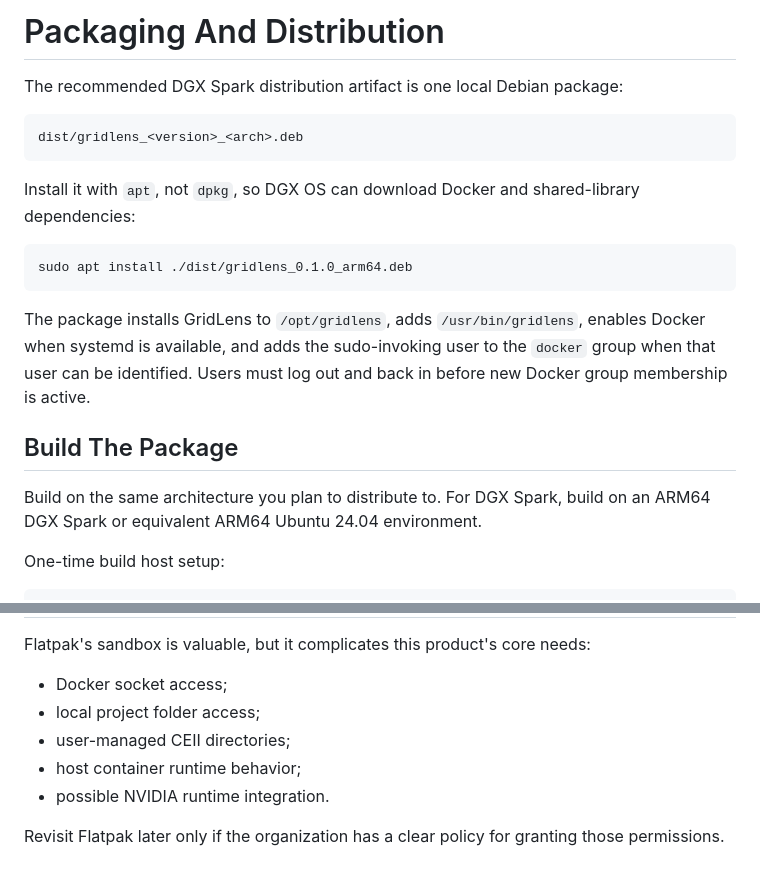
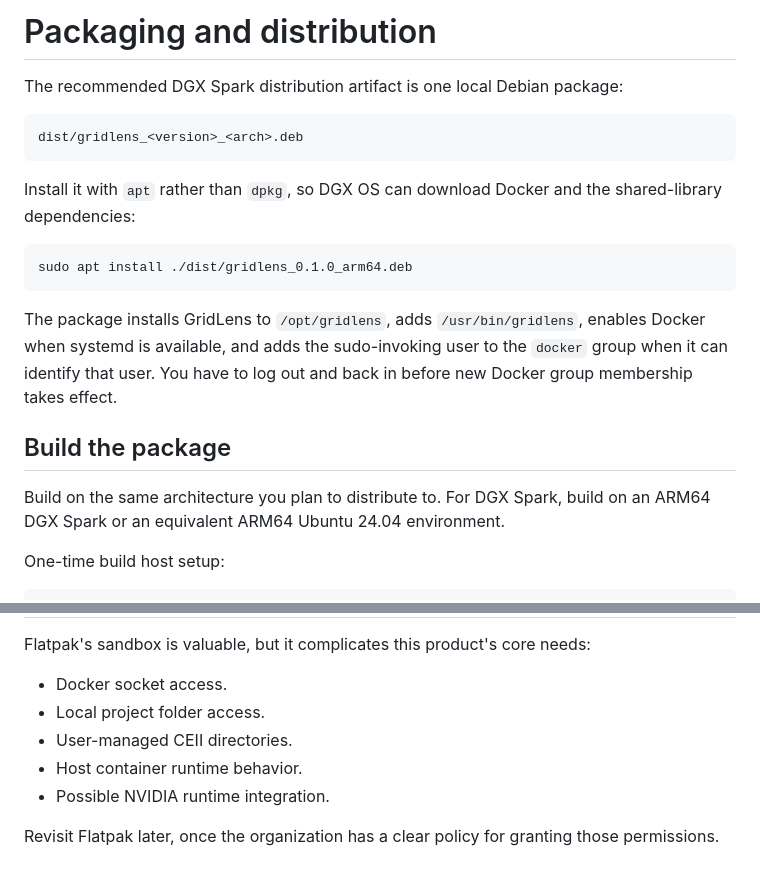
Before and after one commit to alexluhuang/GridLens, a Markdown page: docs/packaging_distribution.md, 2 parts joined by grey strips. GitHub-like rendering.

````diff
--- a/docs/packaging_distribution.md
+++ b/docs/packaging_distribution.md
@@ -1,4 +1,4 @@
-# Packaging And Distribution
+# Packaging and distribution
 
 The recommended DGX Spark distribution artifact is one local Debian package:
 
@@ -6,20 +6,20 @@ The recommended DGX Spark distribution artifact is one local Debian package:
 dist/gridlens_<version>_<arch>.deb
 ```
 
-Install it with `apt`, not `dpkg`, so DGX OS can download Docker and shared-library dependencies:
+Install it with `apt` rather than `dpkg`, so DGX OS can download Docker and the shared-library dependencies:
 
 ```bash
 sudo apt install ./dist/gridlens_0.1.0_arm64.deb
 ```
 
-The package installs GridLens to `/opt/gridlens`, adds `/usr/bin/gridlens`, enables Docker when systemd is available,
-and adds the sudo-invoking user to the `docker` group when that user can be identified. Users must log out and back in
-before new Docker group membership is active.
+The package installs GridLens to `/opt/gridlens`, adds `/usr/bin/gridlens`, enables Docker when systemd is
+available, and adds the sudo-invoking user to the `docker` group when it can identify that user. You have to
+log out and back in before new Docker group membership takes effect.
 
-## Build The Package
+## Build the package
 
-Build on the same architecture you plan to distribute to. For DGX Spark, build on an ARM64 DGX Spark or equivalent ARM64
-Ubuntu 24.04 environment.
+Build on the same architecture you plan to distribute to. For DGX Spark, build on an ARM64 DGX Spark or an
+equivalent ARM64 Ubuntu 24.04 environment.
 
 One-time build host setup:
 
@@ -108,10 +112,10 @@ approved internal registry or offline tarball.
 
 Flatpak's sandbox is valuable, but it complicates this product's core needs:
 
-- Docker socket access;
-- local project folder access;
-- user-managed CEII directories;
-- host container runtime behavior;
-- possible NVIDIA runtime integration.
+- Docker socket access.
+- Local project folder access.
+- User-managed CEII directories.
+- Host container runtime behavior.
+- Possible NVIDIA runtime integration.
 
-Revisit Flatpak later only if the organization has a clear policy for granting those permissions.
+Revisit Flatpak later, once the organization has a clear policy for granting those permissions.
````
Also changed, not shown: other parts of docs/packaging_distribution.md (+41 -37 lines).
